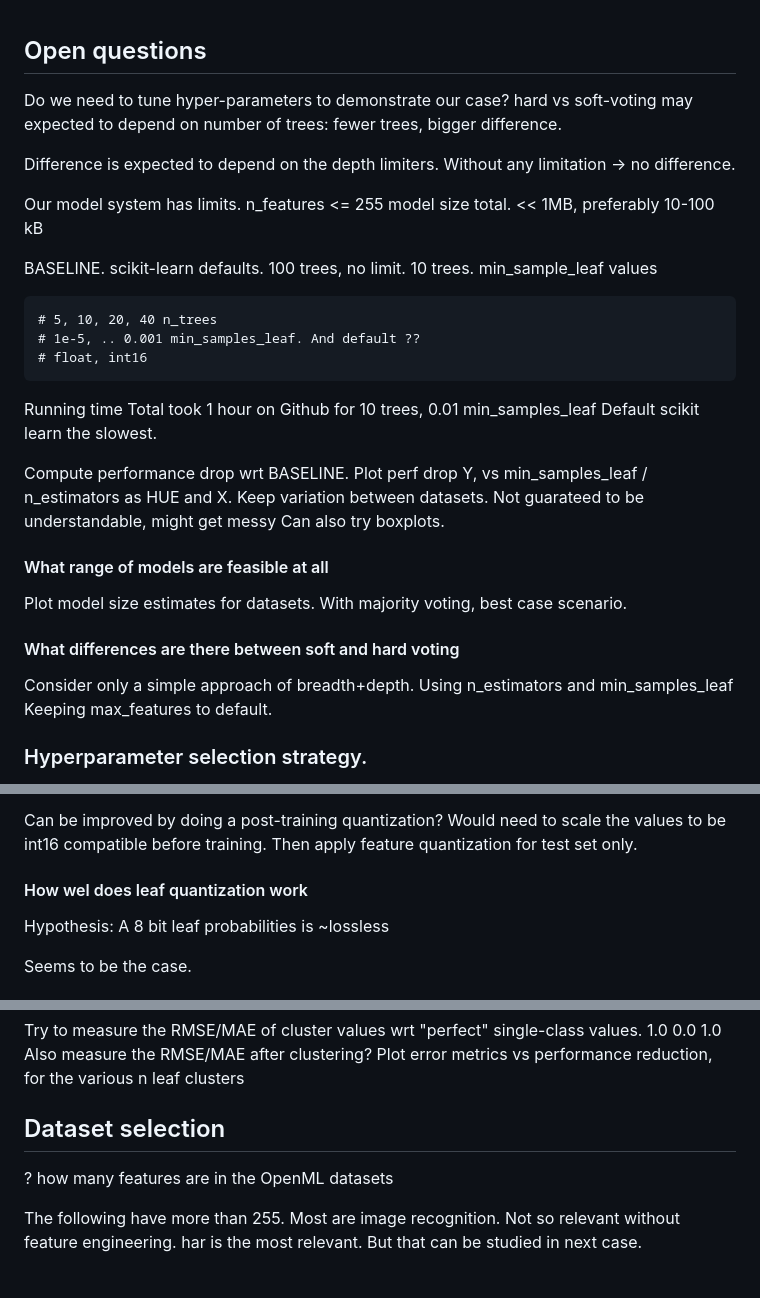
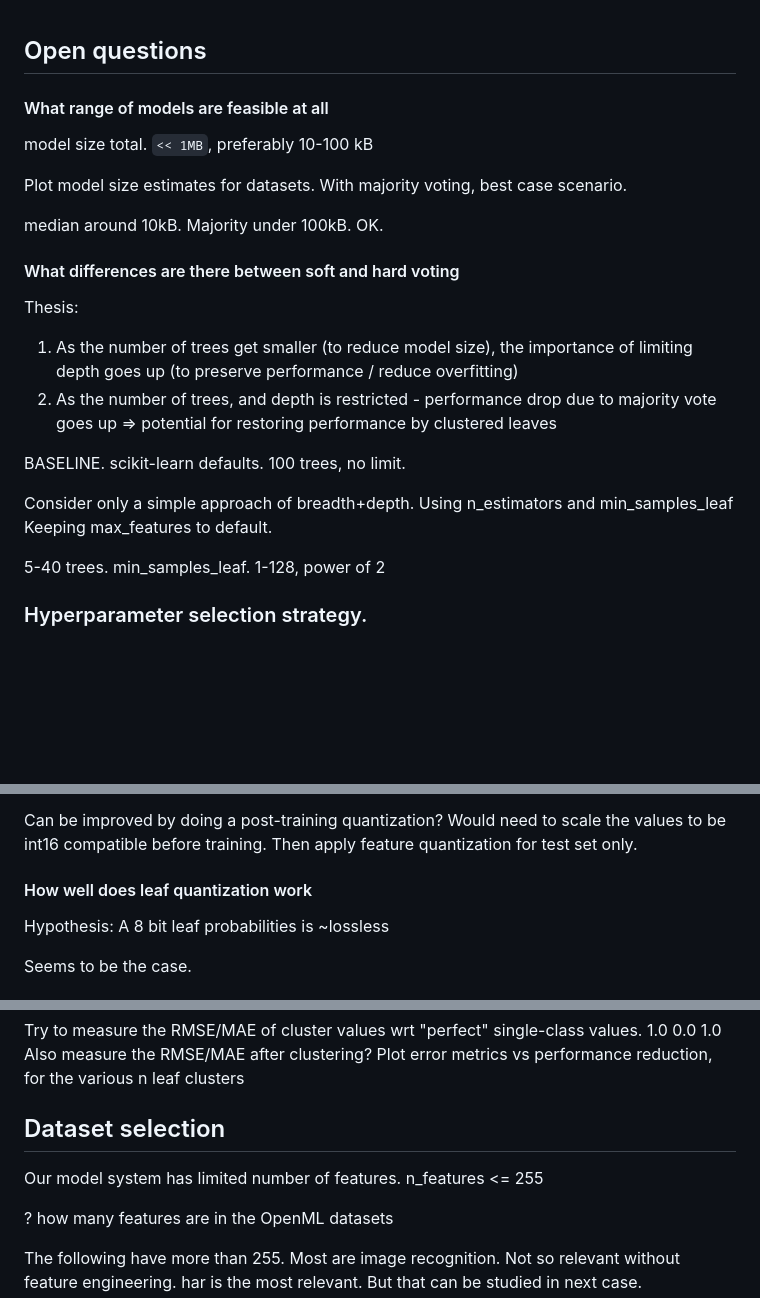
Before and after one commit to jonnor/leaf-clustering, a Markdown page: references/notes.md, 3 parts joined by grey strips. GitHub-like rendering; blank space fills up the shorter version.

Commit message:
Update notes

```diff
--- a/references/notes.md
+++ b/references/notes.md
@@ -2,46 +2,31 @@
 ## Open questions
 
 
-Do we need to tune hyper-parameters to demonstrate our case?
-hard vs soft-voting may expected to depend on number of trees:
-fewer trees, bigger difference.
+#### What range of models are feasible at all
 
-Difference is expected to depend on the depth limiters.
-Without any limitation -> no difference.
-
-Our model system has limits.
-n_features <= 255
-model size total. << 1MB, preferably 10-100 kB
-
-
-BASELINE. scikit-learn defaults. 100 trees, no limit.
-10 trees. min_sample_leaf values
-
-    # 5, 10, 20, 40 n_trees
-    # 1e-5, .. 0.001 min_samples_leaf. And default ??
-    # float, int16
-
-Running time
-Total took 1 hour on Github for 10 trees, 0.01 min_samples_leaf
-Default scikit learn the slowest.
-
-Compute performance drop wrt BASELINE.
-Plot perf drop Y, vs min_samples_leaf / n_estimators as HUE and X.
-Keep variation between datasets.
-Not guarateed to be understandable, might get messy
-Can also try boxplots.
-
-#### What range of models are feasible at all
+model size total. `<< 1MB`, preferably 10-100 kB
 
 Plot model size estimates for datasets.
 With majority voting, best case scenario.
 
+median around 10kB.
+Majority under 100kB. OK.
 
 #### What differences are there between soft and hard voting
+
+Thesis:
+1. As the number of trees get smaller (to reduce model size), the importance of limiting depth goes up (to preserve performance / reduce overfitting)
+2. As the number of trees, and depth is restricted - performance drop due to majority vote goes up
+=> potential for restoring performance by clustered leaves
+
+
+BASELINE. scikit-learn defaults. 100 trees, no limit.
 
 Consider only a simple approach of breadth+depth.
 Using n_estimators and min_samples_leaf
 Keeping max_features to default.
+
+5-40 trees. min_samples_leaf. 1-128, power of 2
 
 ### Hyperparameter selection strategy.
 
@@ -65,7 +50,7 @@ Can be improved by doing a post-training quantization?
 Would need to scale the values to be int16 compatible before training.
 Then apply feature quantization for test set only.
 
-#### How wel does leaf quantization work
+#### How well does leaf quantization work
 
 Hypothesis: A 8 bit leaf probabilities is ~lossless
 
@@ -122,6 +107,9 @@ Also measure the RMSE/MAE after clustering?
 Plot error metrics vs performance reduction, for the various n leaf clusters
 
 ## Dataset selection
+
+Our model system has limited number of features.
+n_features <= 255
 
 ? how many features are in the OpenML datasets
 
```
